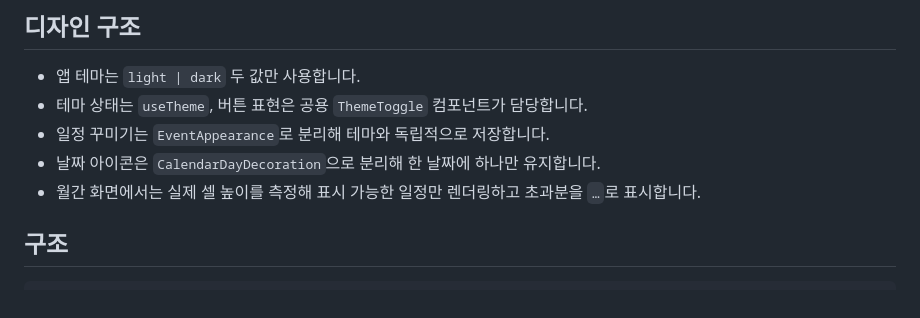
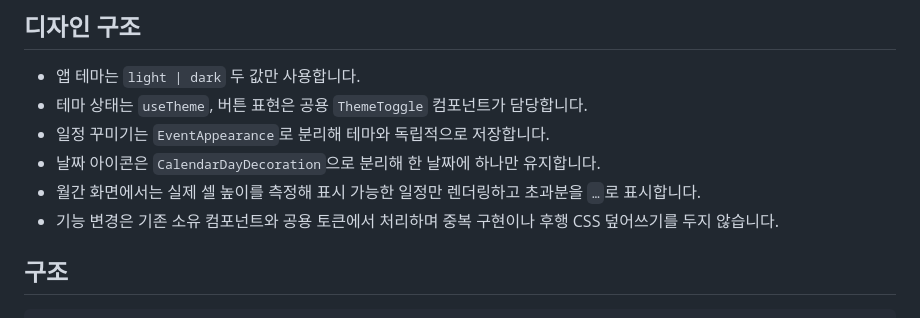
Before and after one commit to coffee-and/side-by-day, a Markdown page: README.md, the part around the change. GitHub-like rendering.

Commit message:
공용 구현 원칙 문구 정리

```diff
--- a/README.md
+++ b/README.md
@@ -36,6 +36,7 @@
 - 일정 꾸미기는 `EventAppearance`로 분리해 테마와 독립적으로 저장합니다.
 - 날짜 아이콘은 `CalendarDayDecoration`으로 분리해 한 날짜에 하나만 유지합니다.
 - 월간 화면에서는 실제 셀 높이를 측정해 표시 가능한 일정만 렌더링하고 초과분을 `…`로 표시합니다.
+- 기능 변경은 기존 소유 컴포넌트와 공용 토큰에서 처리하며 중복 구현이나 후행 CSS 덮어쓰기를 두지 않습니다.
 
 ## 구조
 
```
